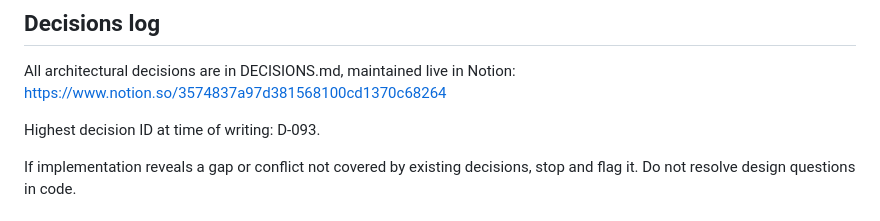
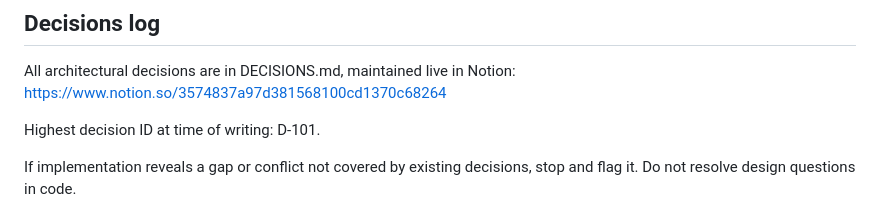
Before and after one commit to halmstraw/clive, a Markdown page: CLAUDE.md, the part around the change. Rendered like a GitHub page.

Commit message:
docs: update highest decision ID to D-101 in CLAUDE.md
Co-Authored-By: Claude Sonnet 4.6 <noreply@anthropic.com>

```diff
--- a/CLAUDE.md
+++ b/CLAUDE.md
@@ -101,7 +101,7 @@ without flagging it.
 All architectural decisions are in DECISIONS.md, maintained live in Notion:
 https://www.notion.so/3574837a97d381568100cd1370c68264
 
-Highest decision ID at time of writing: D-093.
+Highest decision ID at time of writing: D-101.
 
 If implementation reveals a gap or conflict not covered by existing
 decisions, stop and flag it. Do not resolve design questions in code.
```
